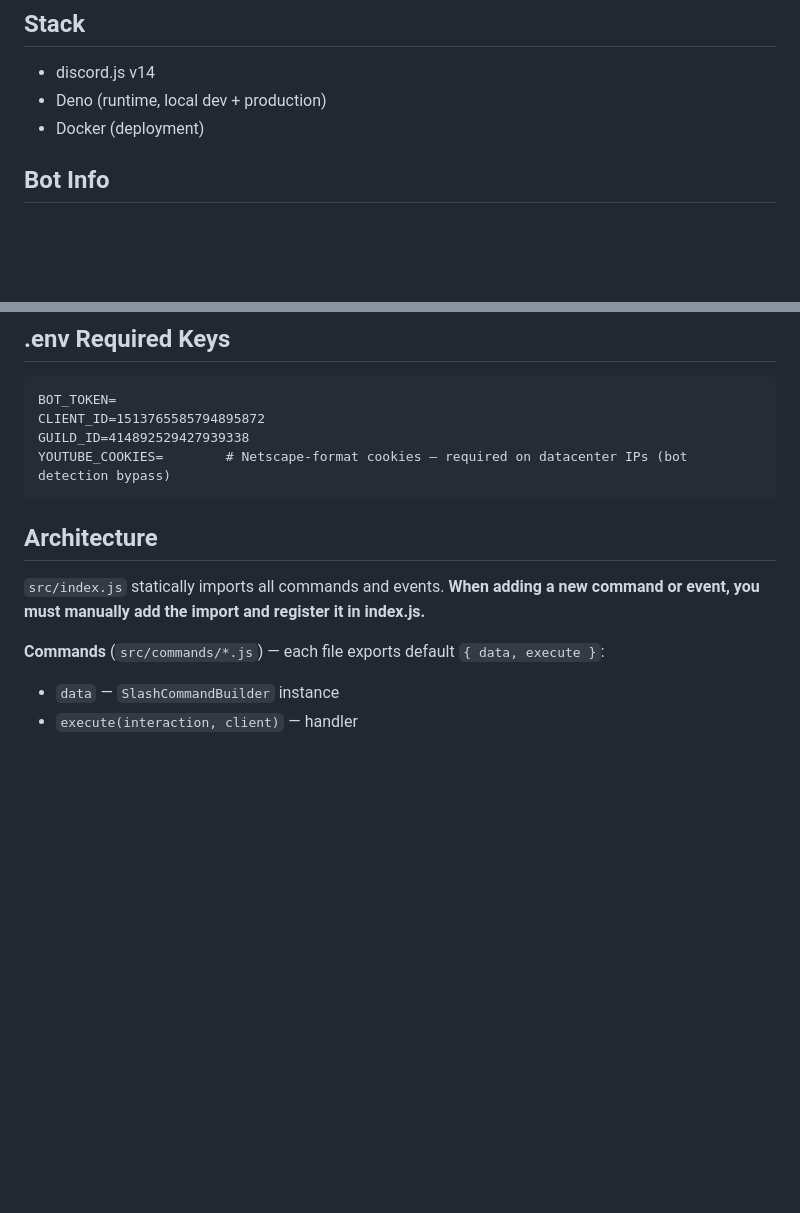
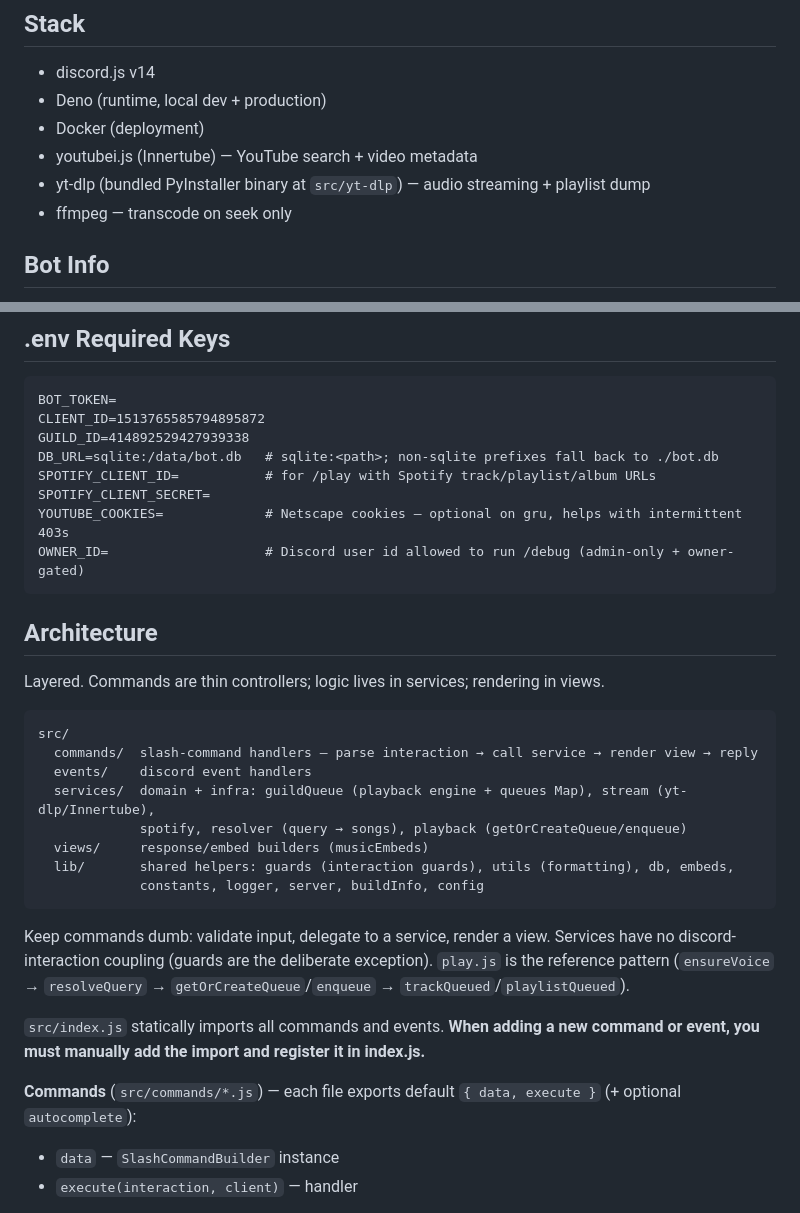
Before and after one commit to alessandro54/discord-music, a Markdown page: CLAUDE.md, 2 parts joined by grey strips. GitHub-like rendering; blank space fills up the shorter version.

````diff
--- a/CLAUDE.md
+++ b/CLAUDE.md
@@ -10,6 +10,9 @@ Personal Discord bot hosted on Fly.io.
 - discord.js v14
 - Deno (runtime, local dev + production)
 - Docker (deployment)
+- youtubei.js (Innertube) — YouTube search + video metadata
+- yt-dlp (bundled PyInstaller binary at `src/yt-dlp`) — audio streaming + playlist dump
+- ffmpeg — transcode on seek only
 
 ## Bot Info
 - App ID: 1513765585794895872
@@ -25,14 +28,35 @@ Personal Discord bot hosted on Fly.io.
 BOT_TOKEN=
 CLIENT_ID=1513765585794895872
 GUILD_ID=414892529427939338
-YOUTUBE_COOKIES=        # Netscape-format cookies — required on datacenter IPs (bot detection bypass)
+DB_URL=sqlite:/data/bot.db   # sqlite:<path>; non-sqlite prefixes fall back to ./bot.db
+SPOTIFY_CLIENT_ID=           # for /play with Spotify track/playlist/album URLs
+SPOTIFY_CLIENT_SECRET=
+YOUTUBE_COOKIES=             # Netscape cookies — optional on gru, helps with intermittent 403s
+OWNER_ID=                    # Discord user id allowed to run /debug (admin-only + owner-gated)
 ```
 
 ## Architecture
 
+Layered. Commands are thin controllers; logic lives in services; rendering in views.
+
+```
+src/
+  commands/  slash-command handlers — parse interaction → call service → render view → reply
+  events/    discord event handlers
+  services/  domain + infra: guildQueue (playback engine + queues Map), stream (yt-dlp/Innertube),
+             spotify, resolver (query → songs), playback (getOrCreateQueue/enqueue)
+  views/     response/embed builders (musicEmbeds)
+  lib/       shared helpers: guards (interaction guards), utils (formatting), db, embeds,
+             constants, logger, server, buildInfo, config
+```
+
+Keep commands dumb: validate input, delegate to a service, render a view. Services have no
+discord-interaction coupling (guards are the deliberate exception). `play.js` is the reference
+pattern (`ensureVoice` → `resolveQuery` → `getOrCreateQueue`/`enqueue` → `trackQueued`/`playlistQueued`).
+
 `src/index.js` statically imports all commands and events. **When adding a new command or event, you must manually add the import and register it in index.js.**
 
-**Commands** (`src/commands/*.js`) — each file exports default `{ data, execute }`:
+**Commands** (`src/commands/*.js`) — each file exports default `{ data, execute }` (+ optional `autocomplete`):
 - `data` — `SlashCommandBuilder` instance
 - `execute(interaction, client)` — handler
 
````
Also changed, not shown: other parts of CLAUDE.md (+27 -7 lines).
